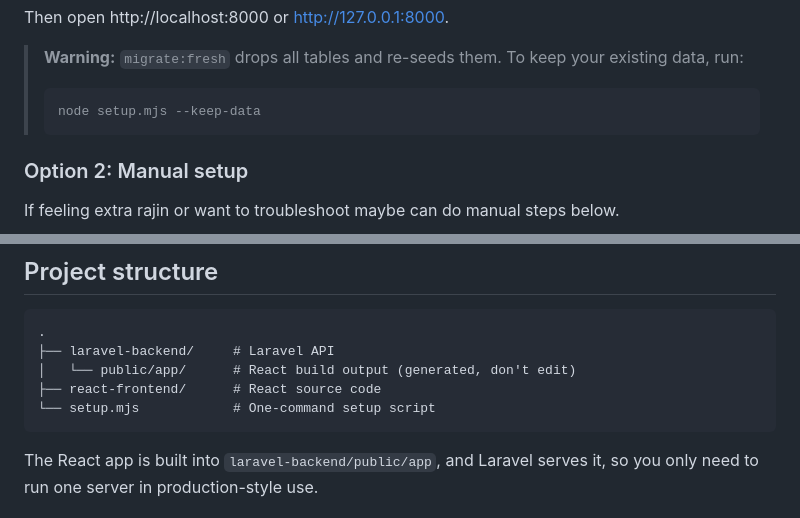
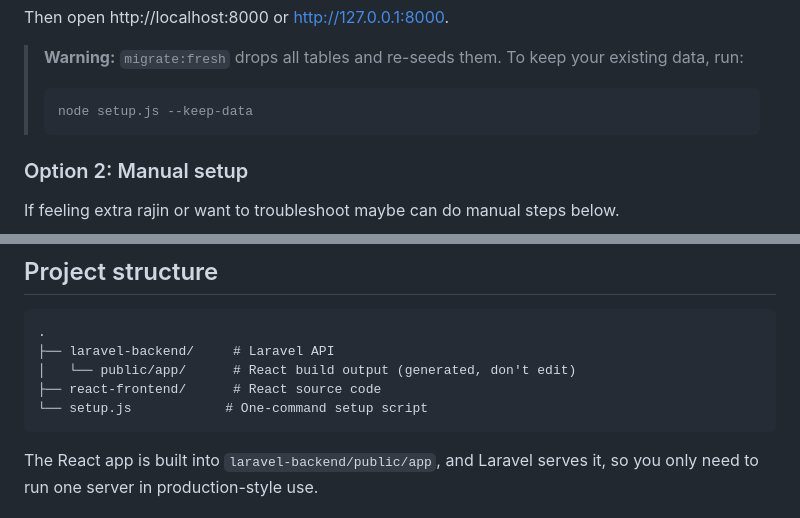
Before and after one commit to tengku-21/adnexio-final-project, a Markdown page: README.md, 2 parts joined by grey strips. Drawn GitHub-style.

````diff
--- a/README.md
+++ b/README.md
@@ -41,7 +41,7 @@ Then open http://localhost:8000 or http://127.0.0.1:8000.
 > **Warning:** `migrate:fresh` drops all tables and re-seeds them. To keep your existing data, run:
 >
 > ```bash
-> node setup.mjs --keep-data
+> node setup.js --keep-data
 > ```
 
 ### Option 2: Manual setup
@@ -92,7 +92,7 @@ Open http://localhost:8000 or http://127.0.0.1:8000.
 ├── laravel-backend/     # Laravel API
 │   └── public/app/      # React build output (generated, don't edit)
 ├── react-frontend/      # React source code
-└── setup.mjs            # One-command setup script
+└── setup.js            # One-command setup script
 ```
 
 The React app is built into `laravel-backend/public/app`, and Laravel serves it, so you only need to run one server in production-style use.
````
